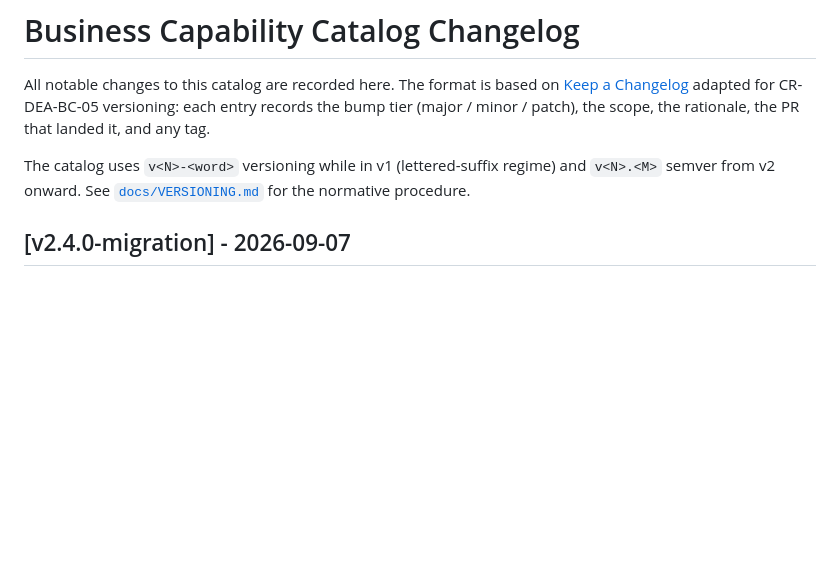
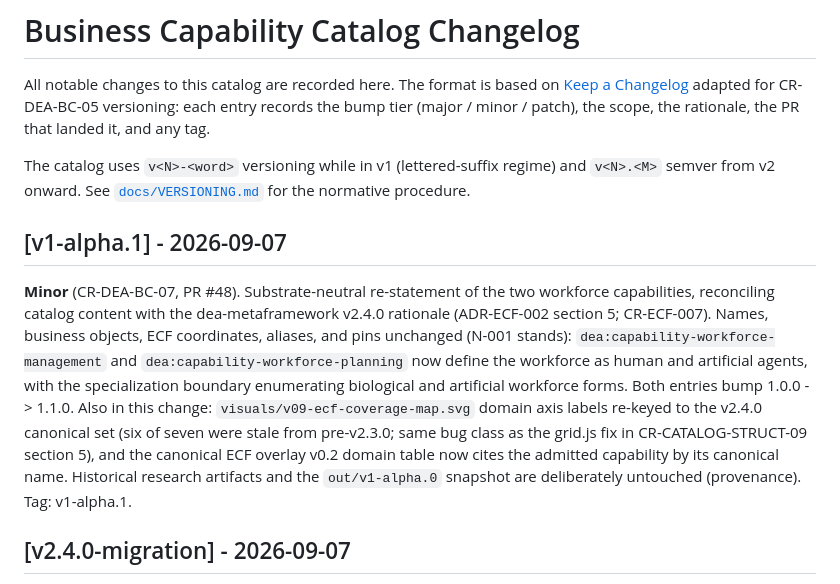
Before and after one commit to technehub-labs/dea-catalog-business-capabilities, a Markdown page: CHANGELOG.md, the part around the change. Drawn GitHub-style; blank space fills up the shorter version.

Commit message:
docs: CHANGELOG v1-alpha.1 entry (CR-DEA-BC-07)

```diff
--- a/CHANGELOG.md
+++ b/CHANGELOG.md
@@ -8,6 +8,23 @@ patch), the scope, the rationale, the PR that landed it, and any tag.
 The catalog uses `v<N>-<word>` versioning while in v1 (lettered-suffix
 regime) and `v<N>.<M>` semver from v2 onward. See
 [`docs/VERSIONING.md`](VERSIONING.md) for the normative procedure.
+
+## [v1-alpha.1] - 2026-09-07
+
+**Minor** (CR-DEA-BC-07, PR #48). Substrate-neutral re-statement of the two
+workforce capabilities, reconciling catalog content with the dea-metaframework
+v2.4.0 rationale (ADR-ECF-002 section 5; CR-ECF-007). Names, business objects,
+ECF coordinates, aliases, and pins unchanged (N-001 stands):
+`dea:capability-workforce-management` and `dea:capability-workforce-planning`
+now define the workforce as human and artificial agents, with the
+specialization boundary enumerating biological and artificial workforce forms.
+Both entries bump 1.0.0 -> 1.1.0. Also in this change:
+`visuals/v09-ecf-coverage-map.svg` domain axis labels re-keyed to the v2.4.0
+canonical set (six of seven were stale from pre-v2.3.0; same bug class as the
+grid.js fix in CR-CATALOG-STRUCT-09 section 5), and the canonical ECF overlay
+v0.2 domain table now cites the admitted capability by its canonical name.
+Historical research artifacts and the `out/v1-alpha.0` snapshot are
+deliberately untouched (provenance). Tag: v1-alpha.1.
 
 ## [v2.4.0-migration] - 2026-09-07
 
```
